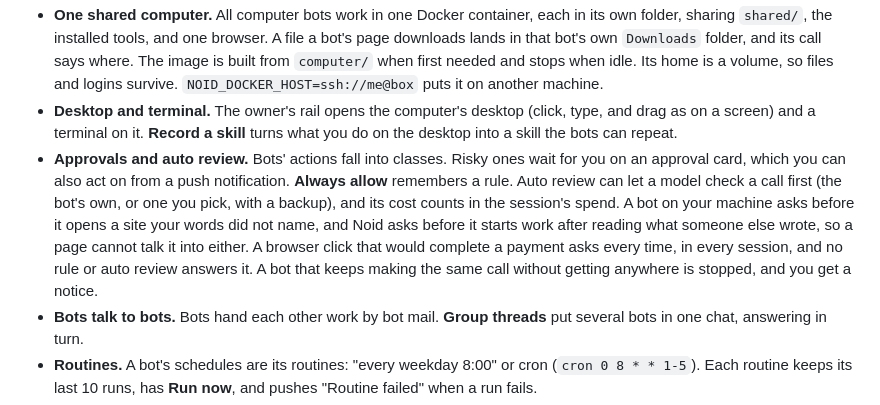
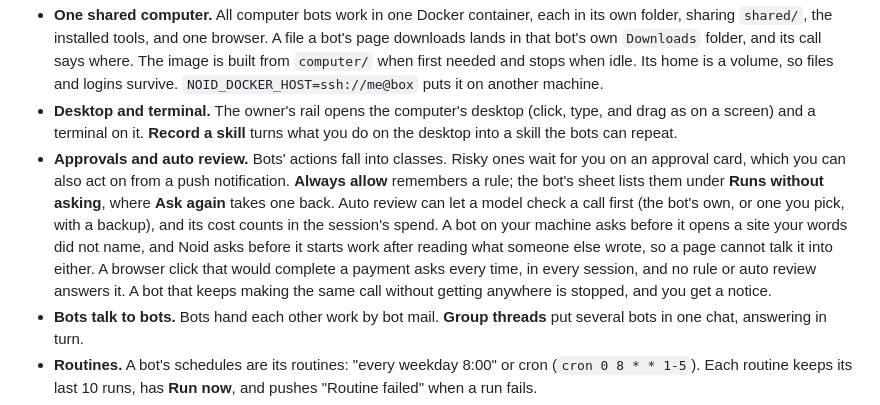
Before and after one commit to noid-one/noid-bot, a Markdown page: README.md, the part around the change. Drawn GitHub-style.

Commit message:
README: where a bot's "Always allow" rules are listed and taken back
The bot's sheet lists them under "Runs without asking", with "Ask again" on each (GET and
POST bots/:id/rules in http/api.ts, web/sheets/bot.js), but the README's approvals line said
only that Always allow remembers a rule, so a rule looked permanent.

Co-Authored-By: Claude Opus 5.5 <noreply@anthropic.com>
Claude-Session: https://claude.ai/code/session_01MUu7f6X4iSGbfm9kLHxrgZ

```diff
--- a/README.md
+++ b/README.md
@@ -71,7 +71,7 @@ noid turns off Pi Durable 1.4's task crash-loop guard (`restartLimit: Infinity`)
 - **Noid, the main bot.** Alt+A opens it. With its session tools it lists, reads, starts, messages, stops, and schedules sessions, watches GitHub repositories and pull requests, and tells you in a line what came of each run. What sessions and GitHub say reaches it as data, never as instructions. The other bots have the same tools, but ask you first before they touch a session.
 - **One shared computer.** All computer bots work in one Docker container, each in its own folder, sharing `shared/`, the installed tools, and one browser. A file a bot's page downloads lands in that bot's own `Downloads` folder, and its call says where. The image is built from `computer/` when first needed and stops when idle. Its home is a volume, so files and logins survive. `NOID_DOCKER_HOST=ssh://me@box` puts it on another machine.
 - **Desktop and terminal.** The owner's rail opens the computer's desktop (click, type, and drag as on a screen) and a terminal on it. **Record a skill** turns what you do on the desktop into a skill the bots can repeat.
-- **Approvals and auto review.** Bots' actions fall into classes. Risky ones wait for you on an approval card, which you can also act on from a push notification. **Always allow** remembers a rule. Auto review can let a model check a call first (the bot's own, or one you pick, with a backup), and its cost counts in the session's spend. A bot on your machine asks before it opens a site your words did not name, and Noid asks before it starts work after reading what someone else wrote, so a page cannot talk it into either. A browser click that would complete a payment asks every time, in every session, and no rule or auto review answers it. A bot that keeps making the same call without getting anywhere is stopped, and you get a notice.
+- **Approvals and auto review.** Bots' actions fall into classes. Risky ones wait for you on an approval card, which you can also act on from a push notification. **Always allow** remembers a rule; the bot's sheet lists them under **Runs without asking**, where **Ask again** takes one back. Auto review can let a model check a call first (the bot's own, or one you pick, with a backup), and its cost counts in the session's spend. A bot on your machine asks before it opens a site your words did not name, and Noid asks before it starts work after reading what someone else wrote, so a page cannot talk it into either. A browser click that would complete a payment asks every time, in every session, and no rule or auto review answers it. A bot that keeps making the same call without getting anywhere is stopped, and you get a notice.
 - **Bots talk to bots.** Bots hand each other work by bot mail. **Group threads** put several bots in one chat, answering in turn.
 - **Routines.** A bot's schedules are its routines: "every weekday 8:00" or cron (`cron 0 8 * * 1-5`). Each routine keeps its last 10 runs, has **Run now**, and pushes "Routine failed" when a run fails.
 - **Claude Code as a provider.** When a signed-in `claude` CLI is on this machine, its models can be picked like any other.
```
